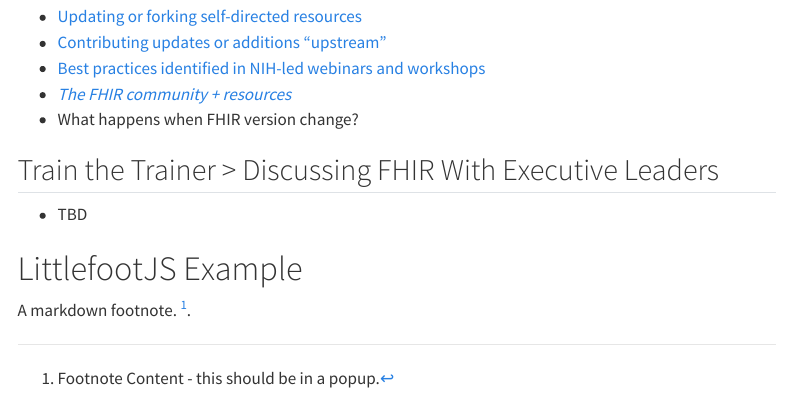
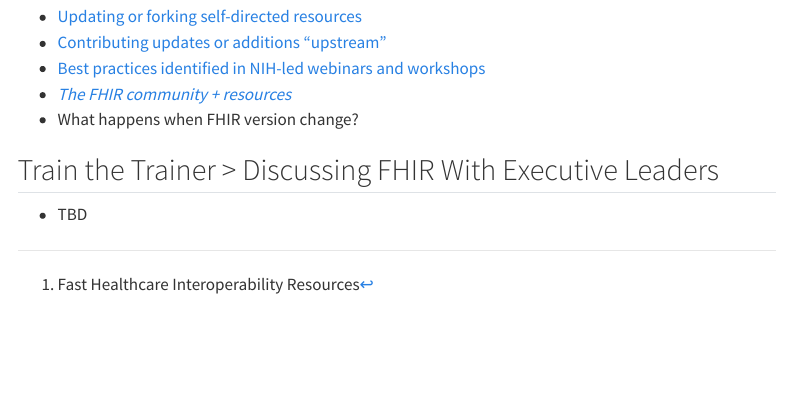
Before and after one commit to Shaumik-Ashraf/fhir-for-research, a Quarto document (index.qmd): the page in a window 1100 px wide, from 2740 px down. Rendered offline with R 4.5, knitr and Pandoc in place of Quarto, with nearby package versions; menus at the side of the page are left out.

Commit message:
move footnote example (to FHIR)

```diff
--- a/index.qmd
+++ b/index.qmd
@@ -102,8 +102,4 @@ title: "Home"
 
 -   TBD
 
-# LittlefootJS Example
-
-A markdown footnote. [^1].
-
-[^1]: Footnote Content - this should be in a popup.
+[^1]: Fast Healthcare Interoperability Resources
```
Also changed, not shown: index.qmd (2 more changed lines).
